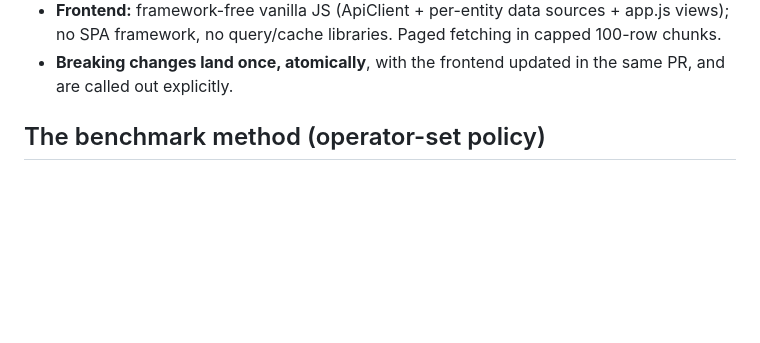
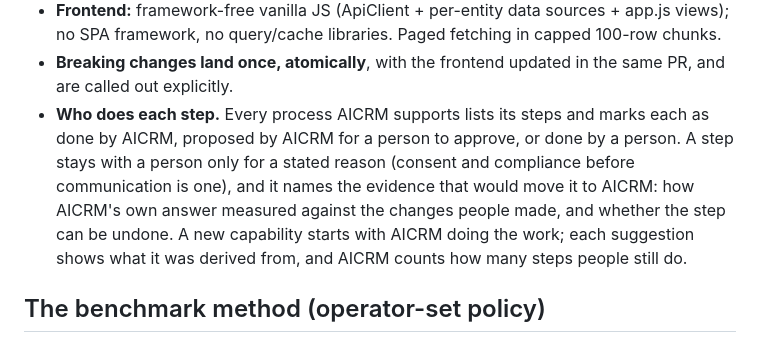
Before and after one commit to vtggit/AICRM, a Markdown page: config/product_vision.md, the part around the change. GitHub-like rendering; blank space fills up the shorter version.

Commit message:
docs(vision): who does the work, a standing design direction (#373)
Every process lists its steps and marks each as done by the product, proposed by the product
for a person to approve, or done by a person. A step stays with a person only for a stated
reason and names the evidence that would move it to the product; a new capability starts with
the product doing the work.

Co-authored-by: Claude Opus 5.5 <noreply@anthropic.com>

```diff
--- a/config/product_vision.md
+++ b/config/product_vision.md
@@ -55,6 +55,13 @@ API-contract discipline — delivered incrementally, never speculatively.
   views); no SPA framework, no query/cache libraries. Paged fetching in capped 100-row chunks.
 - **Breaking changes land once, atomically**, with the frontend updated in the same PR, and
   are called out explicitly.
+- **Who does each step.** Every process AICRM supports lists its steps and marks each as done
+  by AICRM, proposed by AICRM for a person to approve, or done by a person. A step stays with a
+  person only for a stated reason (consent and compliance before communication is one), and it
+  names the evidence that would move it to AICRM: how AICRM's own answer measured against the
+  changes people made, and whether the step can be undone. A new capability starts with AICRM
+  doing the work; each suggestion shows what it was derived from, and AICRM counts how many
+  steps people still do.
 
 ## The benchmark method (operator-set policy)
 
```
